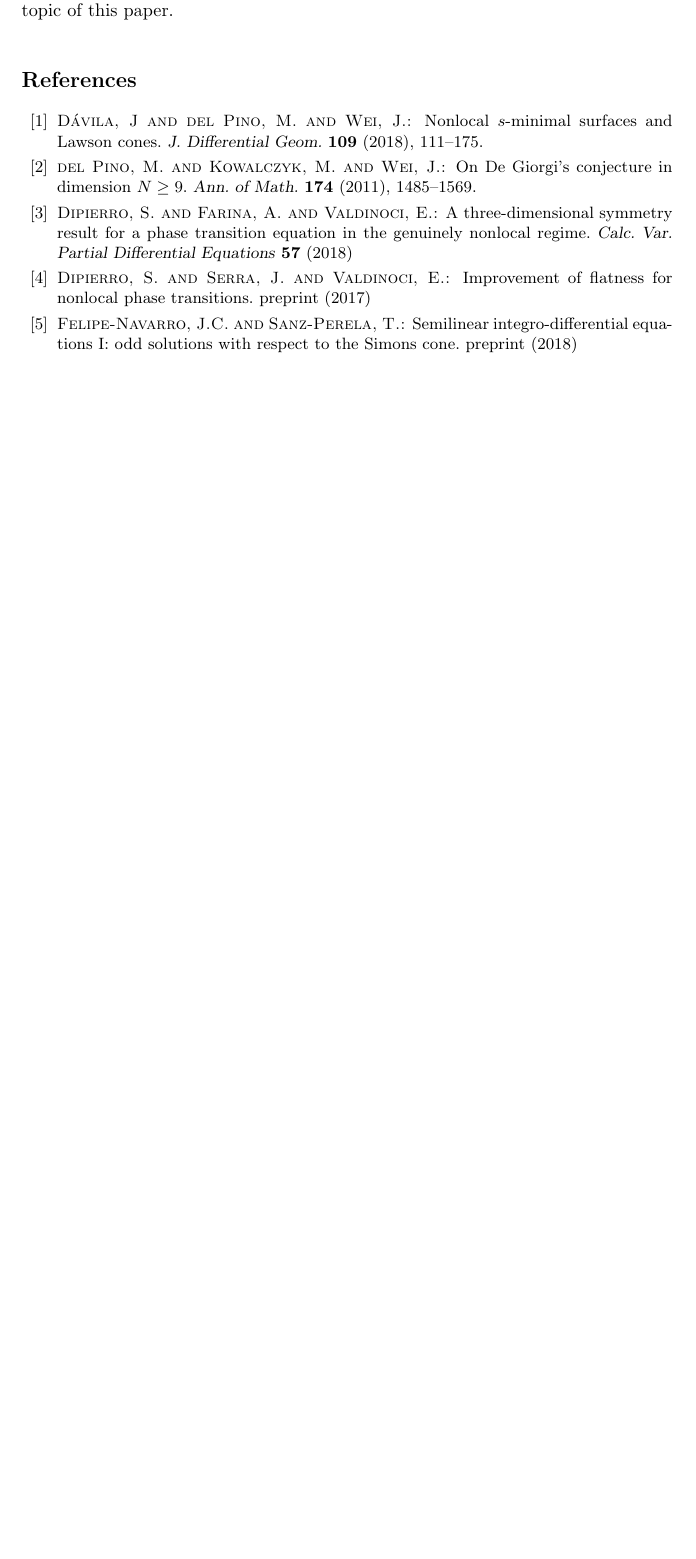
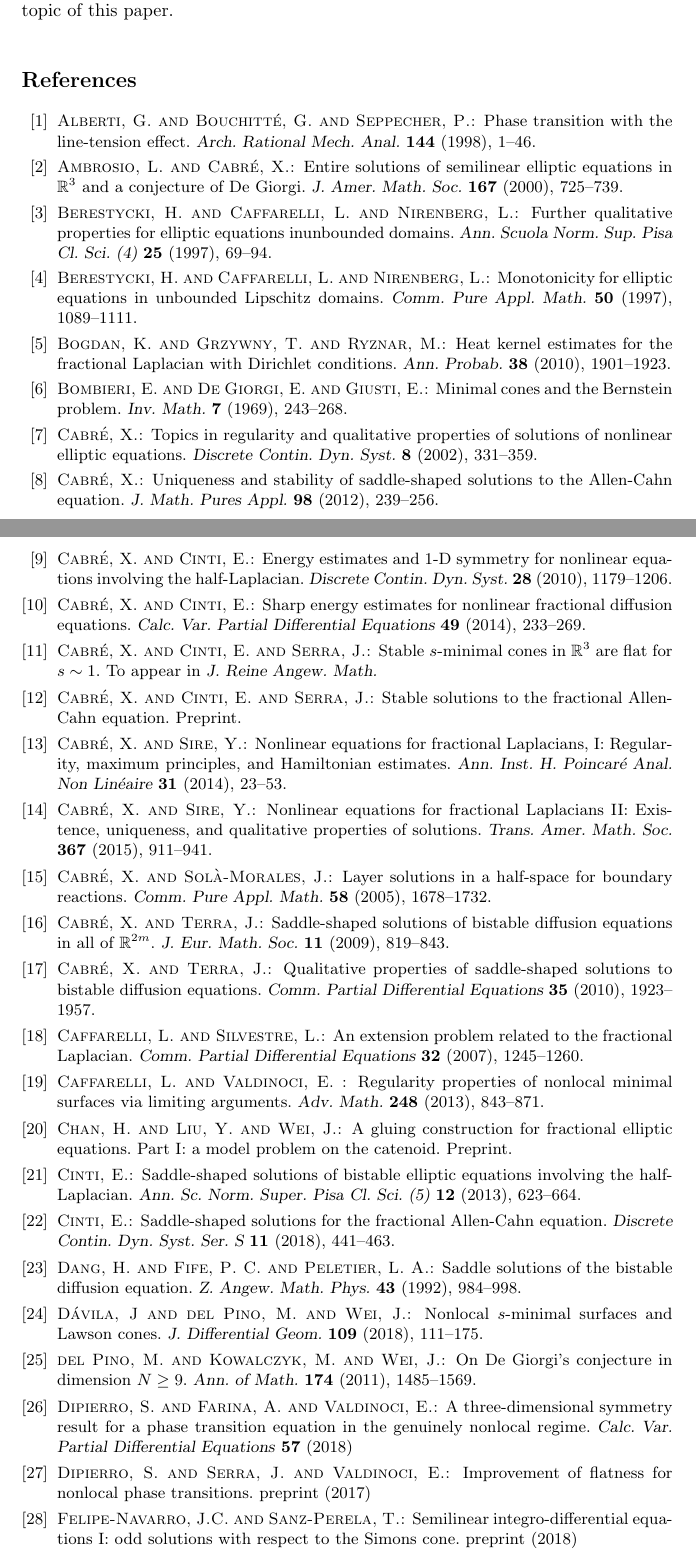
Before and after one commit to Sintoma/SaddleExtension, a LaTeX document (version revista/Felipe-Navarro, Sanz-Perela - Uniqueness and stability of the saddle-shaped solutions to the fractional Allen-Cahn equation.tex): part of page 29 of 30 before the commit and two parts of pages 29 and 30 of 32 after it, the two joined at a grey line, cut so that both start at the same text, the shorter picture padded with empty space. Compiled offline with pdfLaTeX.

Commit message:
Auto stash before merge of "master" and "origin/master"

```diff
--- a/version revista/Felipe-Navarro, Sanz-Perela - Uniqueness and stability of the saddle-shaped solutions to the fractional Allen-Cahn equation.tex
+++ b/version revista/Felipe-Navarro, Sanz-Perela - Uniqueness and stability of the saddle-shaped solutions to the fractional Allen-Cahn equation.tex
@@ -1242,6 +1242,167 @@ The authors thank Xavier Cabr\'e for his guidance and useful discussions on the
 
 
 
+\bibitem{AlbertiBouchitteSeppecher}
+\RMIauthor{Alberti, G. and Bouchitt\'e, G. and Seppecher, P.}
+\RMIpaper{Phase transition with the line-tension effect}
+\RMIjournal{Arch. Rational Mech. Anal.} {\bf 144} (1998), 1--46.
+
+
+\bibitem{AmbrosioCabre}
+\RMIauthor{Ambrosio, L. and Cabr\'{e}, X.}
+\RMIpaper{Entire solutions of semilinear elliptic equations in $\mathbb{R}^3$ and a conjecture of De Giorgi}
+\RMIjournal{J. Amer. Math. Soc.} {\bf 167} (2000), 725--739.
+
+
+
+\bibitem{BerestyckiCaffarelliNiremberg-Qualitative}
+\RMIauthor{Berestycki, H. and Caffarelli, L. and Nirenberg, L.}
+\RMIpaper{Further qualitative properties for elliptic equations inunbounded domains}
+\RMIjournal{Ann. Scuola Norm. Sup. Pisa Cl. Sci. (4)} {\bf 25} (1997), 69--94.
+
+
+
+\bibitem{BerestyckiCaffarelliNiremberg-Monotonicity}
+\RMIauthor{Berestycki, H. and Caffarelli, L. and Nirenberg, L.}
+\RMIpaper{Monotonicity for elliptic equations in unbounded Lipschitz domains}
+\RMIjournal{Comm. Pure Appl. Math.} {\bf 50} (1997), 1089--1111.
+
+
+
+\bibitem{BogdanEtAl}
+\RMIauthor{Bogdan, K. and Grzywny, T. and Ryznar, M.}
+\RMIpaper{Heat kernel estimates for the fractional Laplacian with Dirichlet conditions}
+\RMIjournal{Ann. Probab.} {\bf 38} (2010), 1901--1923.
+
+
+
+\bibitem{BombieriDeGiorgiGiusti}
+\RMIauthor{Bombieri, E. and De Giorgi, E. and Giusti, E.}
+\RMIpaper{Minimal cones and the Bernstein problem}
+\RMIjournal{Inv. Math.} {\bf 7} (1969), 243--268.
+
+
+
+\bibitem{Cabre-Topics}
+\RMIauthor{Cabr\'e, X.}
+\RMIpaper{Topics in regularity and qualitative properties of solutions of nonlinear elliptic equations}
+\RMIjournal{Discrete Contin. Dyn. Syst.} {\bf 8} (2002), 331--359.
+
+
+
+\bibitem{Cabre-Saddle}
+\RMIauthor{Cabr\'e, X.}
+\RMIpaper{Uniqueness and stability of saddle-shaped solutions to the Allen-Cahn equation}
+\RMIjournal{J. Math. Pures Appl.} {\bf 98} (2012), 239--256.
+
+
+
+\bibitem{CabreCinti-EnergyHalfL}
+\RMIauthor{Cabr\'e, X. and Cinti, E.}
+\RMIpaper{Energy estimates and 1-D symmetry for nonlinear equations involving the half-Laplacian}
+\RMIjournal{Discrete Contin. Dyn. Syst.} {\bf 28} (2010), 1179--1206.
+
+
+
+\bibitem{CabreCinti-SharpEnergy}
+\RMIauthor{Cabr\'e, X. and Cinti, E.}
+\RMIpaper{Sharp energy estimates for nonlinear fractional diffusion equations}
+\RMIjournal{Calc. Var. Partial Differential Equations} {\bf 49} (2014), 233--269.
+
+
+
+\bibitem{CabreCintiSerra-Cones}
+\RMIauthor{Cabr\'e, X. and Cinti, E. and Serra, J.}
+\RMIpaper{Stable $s$-minimal cones in $\mathbb{R}^3$ are flat for $s\sim1$}
+To appear in \RMIjournal{J. Reine Angew. Math.}
+
+
+
+\bibitem{CabreCintiSerra-Stable}
+\RMIauthor{Cabr\'e, X. and Cinti, E. and Serra, J.}
+\RMIpaper{Stable solutions to the fractional Allen-Cahn equation}
+Preprint.
+
+
+
+\bibitem{CabreSireI}
+\RMIauthor{Cabr\'e, X. and Sire, Y.}
+\RMIpaper{Nonlinear equations for fractional Laplacians, I: Regularity, maximum principles, and Hamiltonian estimates}
+\RMIjournal{Ann. Inst. H. Poincaré Anal. Non Linéaire} {\bf 31} (2014), 23--53.
+
+
+
+\bibitem{CabreSireII}
+\RMIauthor{Cabr\'e, X. and Sire, Y.}
+\RMIpaper{Nonlinear equations for fractional Laplacians II: Existence, uniqueness, and qualitative properties of solutions}
+\RMIjournal{Trans. Amer. Math. Soc.} {\bf 367} (2015), 911--941.
+
+
+
+\bibitem{CabreSolaMorales}
+\RMIauthor{Cabr\'e, X. and Sol\`a-Morales, J.}
+\RMIpaper{Layer solutions in a half-space for boundary reactions}
+\RMIjournal{Comm. Pure Appl. Math.} {\bf 58} (2005), 1678--1732.
+
+
+
+\bibitem{CabreTerraI}
+\RMIauthor{Cabr\'e, X. and Terra, J.}
+\RMIpaper{Saddle-shaped solutions of bistable diffusion equations in all of $\mathbb{R}^{2m}$}
+\RMIjournal{J. Eur. Math. Soc.} {\bf 11} (2009), 819--843.
+
+
+
+
+\bibitem{CabreTerraII}
+\RMIauthor{Cabr\'e, X. and Terra, J.}
+\RMIpaper{Qualitative properties of saddle-shaped solutions to bistable diffusion equations}
+\RMIjournal{Comm. Partial Differential Equations} {\bf 35} (2010), 1923--1957.
+
+
+
+
+\bibitem{CaffarelliSilvestre}
+\RMIauthor{Caffarelli, L.  and   Silvestre, L.}
+\RMIpaper{An extension problem related to the fractional Laplacian}
+\RMIjournal{Comm. Partial Differential Equations} {\bf 32} (2007), 1245--1260.
+
+
+
+\bibitem{CaffarelliValdinoci}
+\RMIauthor{Caffarelli, L.  and Valdinoci, E. }
+\RMIpaper{Regularity properties of nonlocal minimal surfaces via limiting arguments}
+\RMIjournal{Adv. Math.} {\bf 248} (2013), 843--871.
+
+
+
+\bibitem{ChanLiuWei}
+\RMIauthor{Chan, H. and Liu, Y. and Wei, J.}
+\RMIpaper{A gluing construction for fractional elliptic equations. Part I: a model problem on the catenoid}
+Preprint.
+
+
+
+\bibitem{Cinti-Saddle}
+\RMIauthor{Cinti, E.}
+\RMIpaper{Saddle-shaped solutions of bistable elliptic equations involving the half-Laplacian}
+\RMIjournal{Ann. Sc. Norm. Super. Pisa Cl. Sci. (5)} {\bf 12} (2013), 623--664.
+
+
+
+\bibitem{Cinti-Saddle2}
+\RMIauthor{Cinti, E.}
+\RMIpaper{Saddle-shaped solutions for the fractional Allen-Cahn equation}
+\RMIjournal{Discrete Contin. Dyn. Syst. Ser. S} {\bf 11} (2018), 441--463.
+
+
+
+\bibitem{DangFifePeletier}
+\RMIauthor{Dang, H. and Fife, P.~C. and Peletier, L.~A.}
+\RMIpaper{Saddle solutions of the bistable diffusion equation}
+\RMIjournal{Z. Angew. Math. Phys.} {\bf 43} (1992), 984--998.
+
+
 
 \bibitem{DaviladelPinoWei}
 \RMIauthor{D{\'a}vila, J and del Pino, M. and Wei, J.}
```
Also changed, not shown: version revista/biblio.bib (+85 -85 lines), 1 other file.
